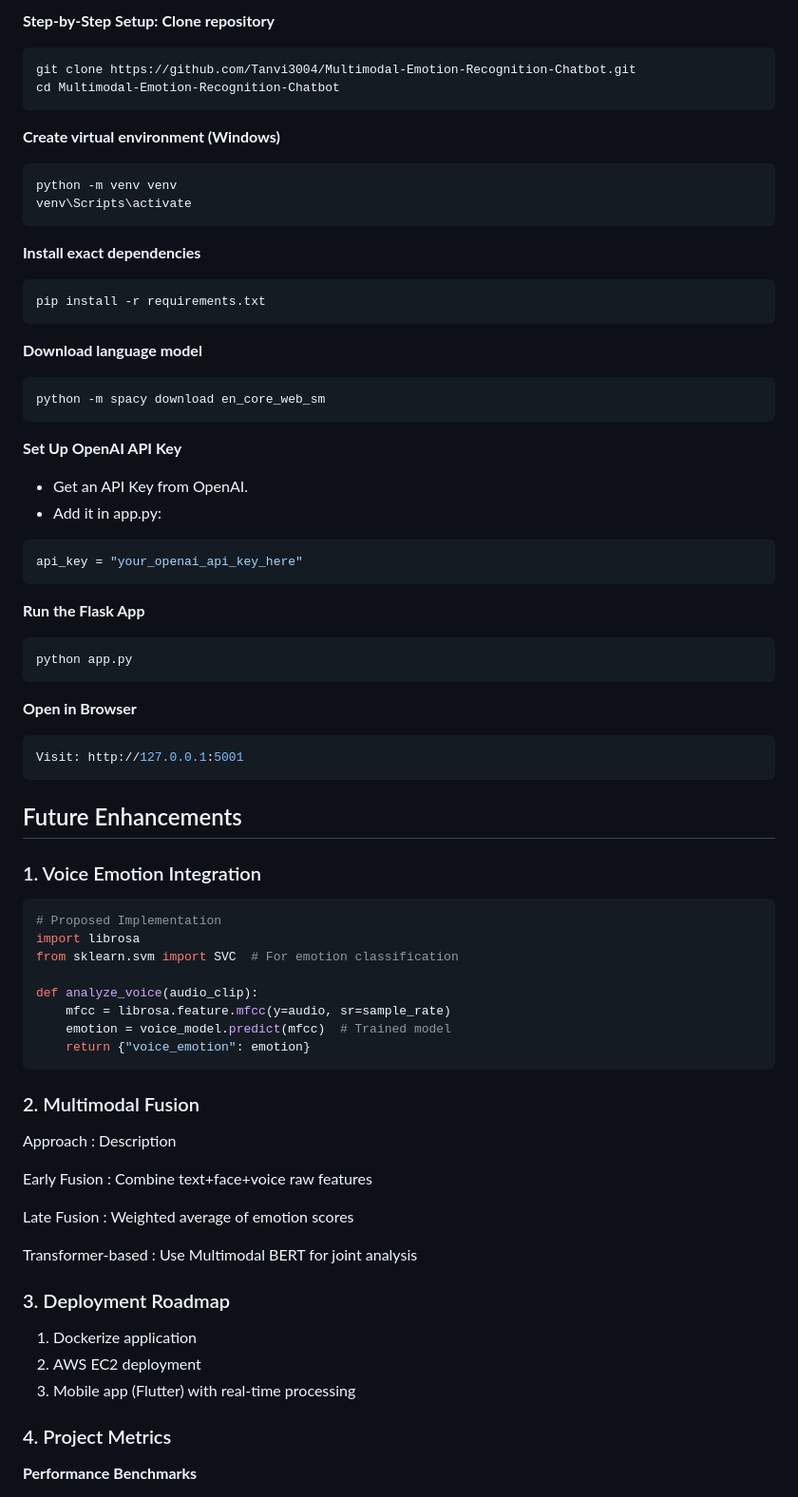
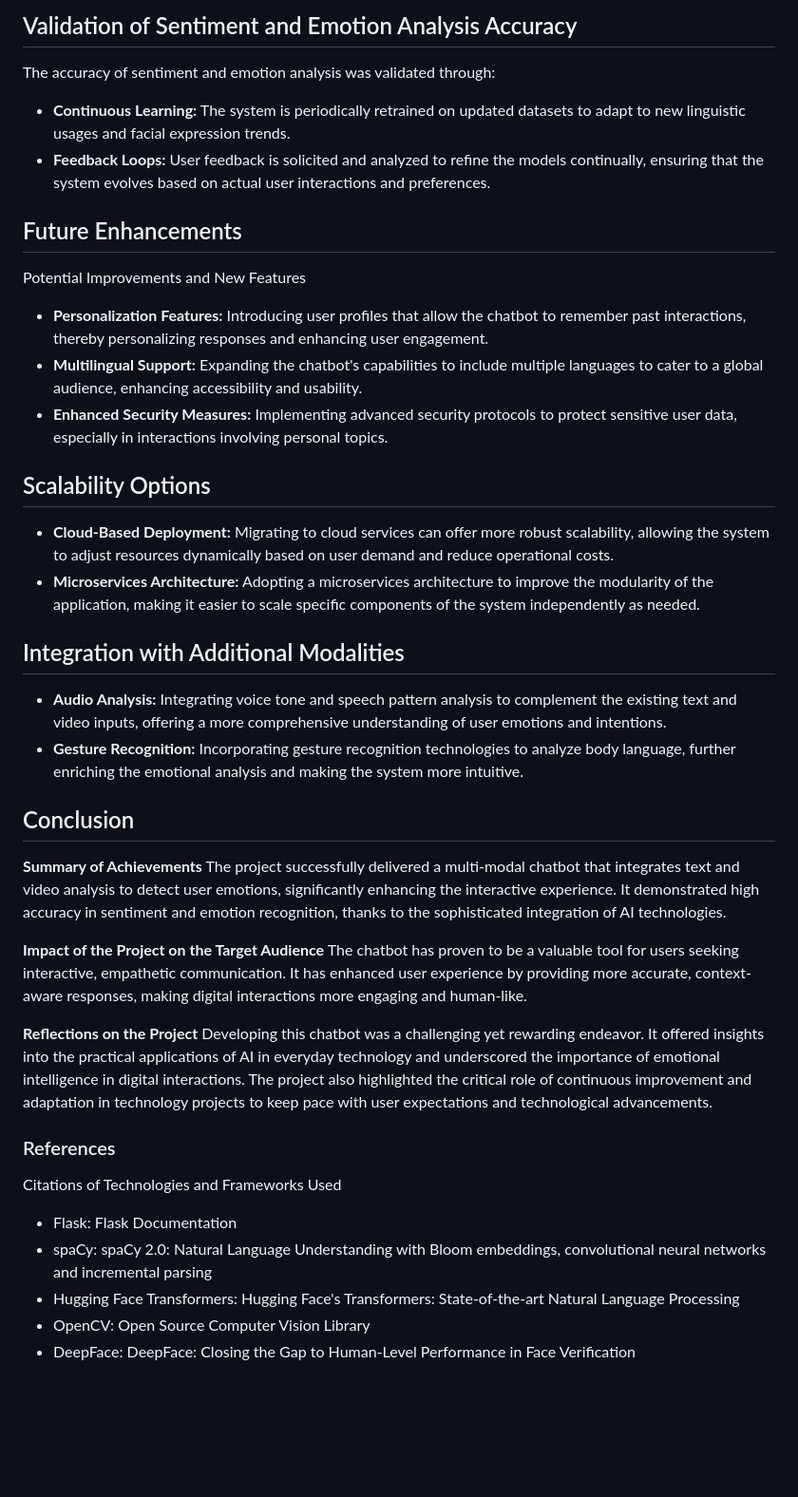
Before and after one commit to Tanvi3004/Multimodal-Emotion-Recognition-Chatbot, a Markdown page: README.md, the part around one of its changes. Shown at 95% size. Drawn GitHub-style; blank space fills up the shorter version.

````diff
--- a/README.md
+++ b/README.md
@@ -138,63 +92,37 @@ Respond supportively about their exam stress."
-**Step-by-Step Setup:**
-**Clone repository**
-```bash
-git clone https://github.com/Tanvi3004/Multimodal-Emotion-Recognition-Chatbot.git
-cd Multimodal-Emotion-Recognition-Chatbot
-```
-**Create virtual environment (Windows)**
-```bash
-python -m venv venv
-venv\Scripts\activate
-```
-**Install exact dependencies**
-```bash
-pip install -r requirements.txt
-```
-**Download language model**
-```bash
-python -m spacy download en_core_web_sm
-```
-**Set Up OpenAI API Key**
- - Get an API Key from OpenAI.
- - Add it in app.py:
-```bash
-api_key = "your_openai_api_key_here"
-```
-**Run the Flask App**
-```bash
-python app.py
-```
-**Open in Browser**
-```bash
-Visit: http://127.0.0.1:5001
-```
+## Validation of Sentiment and Emotion Analysis Accuracy
+The accuracy of sentiment and emotion analysis was validated through:
+- **Continuous Learning:** The system is periodically retrained on updated datasets to adapt to new linguistic usages and facial expression trends.
+- **Feedback Loops:** User feedback is solicited and analyzed to refine the models continually, ensuring that the system evolves based on actual user interactions and preferences.
 
 ## Future Enhancements
-### 1. Voice Emotion Integration
-```bash
-# Proposed Implementation
-import librosa
-from sklearn.svm import SVC  # For emotion classification
+Potential Improvements and New Features
+- **Personalization Features:** Introducing user profiles that allow the chatbot to remember past interactions, thereby personalizing responses and enhancing user engagement.
+- **Multilingual Support:** Expanding the chatbot's capabilities to include multiple languages to cater to a global audience, enhancing accessibility and usability.
+- **Enhanced Security Measures:** Implementing advanced security protocols to protect sensitive user data, especially in interactions involving personal topics.
 
-def analyze_voice(audio_clip):
-    mfcc = librosa.feature.mfcc(y=audio, sr=sample_rate)
-    emotion = voice_model.predict(mfcc)  # Trained model
-    return {"voice_emotion": emotion}
-```
-### 2. Multimodal Fusion
-Approach	        : Description
+## Scalability Options
+- **Cloud-Based Deployment:** Migrating to cloud services can offer more robust scalability, allowing the system to adjust resources dynamically based on user demand and reduce operational costs.
+- **Microservices Architecture:** Adopting a microservices architecture to improve the modularity of the application, making it easier to scale specific components of the system independently as needed.
 
-Early Fusion      : Combine text+face+voice raw features
+## Integration with Additional Modalities
+- **Audio Analysis:** Integrating voice tone and speech pattern analysis to complement the existing text and video inputs, offering a more comprehensive understanding of user emotions and intentions.
+- **Gesture Recognition:** Incorporating gesture recognition technologies to analyze body language, further enriching the emotional analysis and making the system more intuitive.
 
-Late Fusion       : Weighted average of emotion scores
+## Conclusion
+**Summary of Achievements**
+The project successfully delivered a multi-modal chatbot that integrates text and video analysis to detect user emotions, significantly enhancing the interactive experience. It demonstrated high accuracy in sentiment and emotion recognition, thanks to the sophisticated integration of AI technologies.
 
-Transformer-based : Use Multimodal BERT for joint analysis
+**Impact of the Project on the Target Audience**
+The chatbot has proven to be a valuable tool for users seeking interactive, empathetic communication. It has enhanced user experience by providing more accurate, context-aware responses, making digital interactions more engaging and human-like.
 
-### 3. Deployment Roadmap
-1. Dockerize application
-2. AWS EC2 deployment
-3. Mobile app (Flutter) with real-time processing
+**Reflections on the Project**
+Developing this chatbot was a challenging yet rewarding endeavor. It offered insights into the practical applications of AI in everyday technology and underscored the importance of emotional intelligence in digital interactions. The project also highlighted the critical role of continuous improvement and adaptation in technology projects to keep pace with user expectations and technological advancements.
 
-### 4. Project Metrics
-**Performance Benchmarks**
+### References
+Citations of Technologies and Frameworks Used
+- Flask: Flask Documentation
+- spaCy: spaCy 2.0: Natural Language Understanding with Bloom embeddings, convolutional neural networks and incremental parsing
+- Hugging Face Transformers: Hugging Face's Transformers: State-of-the-art Natural Language Processing
+- OpenCV: Open Source Computer Vision Library
+- DeepFace: DeepFace: Closing the Gap to Human-Level Performance in Face Verification
 
````
Also changed, not shown: other parts of README.md (+22 -89 lines).
